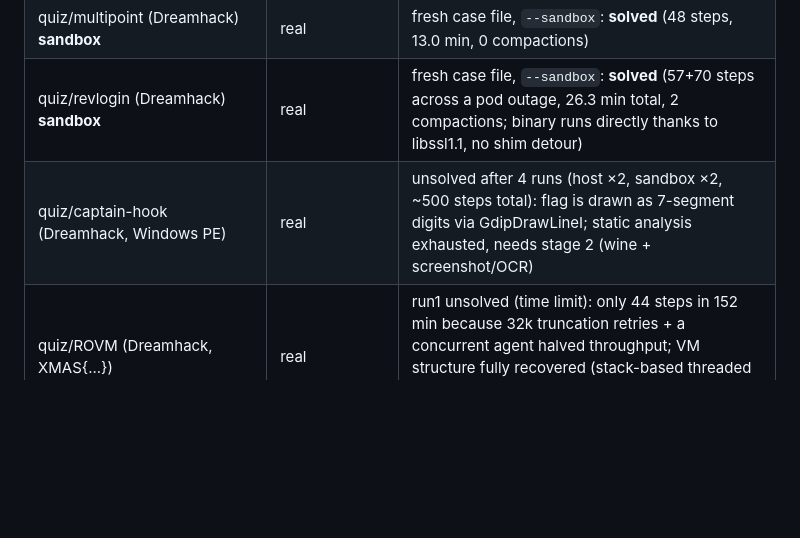
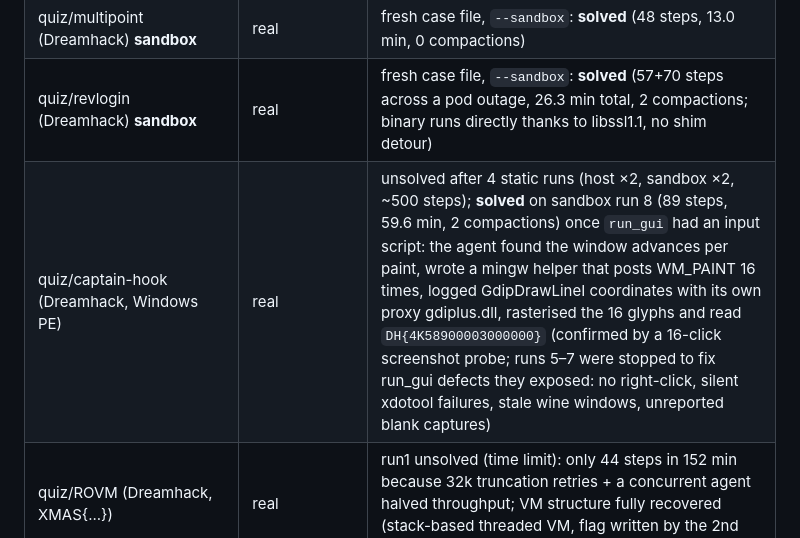
Before and after one commit to DAADAISMYLIFE/revagent, a Markdown page: README.md, the part around the change. Drawn GitHub-style; blank space fills up the shorter version.

Commit message:
README: captain-hook solved on sandbox run 8
Co-Authored-By: Claude Fable 5.1 <noreply@anthropic.com>

```diff
--- a/README.md
+++ b/README.md
@@ -87,7 +87,7 @@ Design: [docs/superpowers/specs/2026-09-19-revagent-design.md](docs/superpowers/
 | quiz/revlogin (Dreamhack) | real | run1 unsolved (step limit, 150 steps); run2 with playbook v2 **solved** (154 steps, 53.4 min, 5 compactions) |
 | quiz/multipoint (Dreamhack) **sandbox** | real | fresh case file, `--sandbox`: **solved** (48 steps, 13.0 min, 0 compactions) |
 | quiz/revlogin (Dreamhack) **sandbox** | real | fresh case file, `--sandbox`: **solved** (57+70 steps across a pod outage, 26.3 min total, 2 compactions; binary runs directly thanks to libssl1.1, no shim detour) |
-| quiz/captain-hook (Dreamhack, Windows PE) | real | unsolved after 4 runs (host ×2, sandbox ×2, ~500 steps total): flag is drawn as 7-segment digits via GdipDrawLineI; static analysis exhausted, needs stage 2 (wine + screenshot/OCR) |
+| quiz/captain-hook (Dreamhack, Windows PE) | real | unsolved after 4 static runs (host ×2, sandbox ×2, ~500 steps); **solved** on sandbox run 8 (89 steps, 59.6 min, 2 compactions) once `run_gui` had an input script: the agent found the window advances per paint, wrote a mingw helper that posts WM_PAINT 16 times, logged GdipDrawLineI coordinates with its own proxy gdiplus.dll, rasterised the 16 glyphs and read `DH{4K58900003000000}` (confirmed by a 16-click screenshot probe; runs 5–7 were stopped to fix run_gui defects they exposed: no right-click, silent xdotool failures, stale wine windows, unreported blank captures) |
 | quiz/ROVM (Dreamhack, XMAS{...}) | real | run1 unsolved (time limit): only 44 steps in 152 min because 32k truncation retries + a concurrent agent halved throughput; VM structure fully recovered (stack-based threaded VM, flag written by the 2nd syscall) — rerun pending |
 | bench/mini/win_console (mingw PE, console) | plumbing test | **solved** in the sandbox (8 steps, 0.9 min; run_binary under wine) |
 | bench/mini/win_gui (mingw PE, GUI) | plumbing test | **solved** in the sandbox (9 steps, 1.2 min; run_gui screenshot + OCR read the flag) |
```
